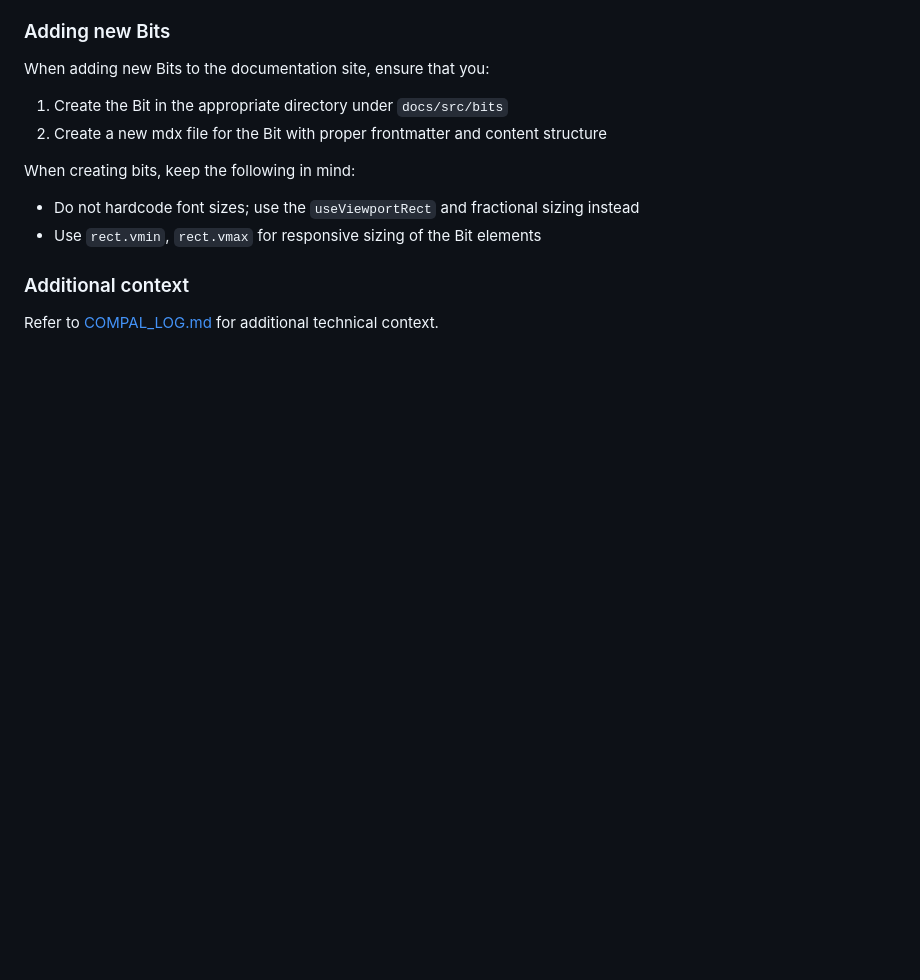
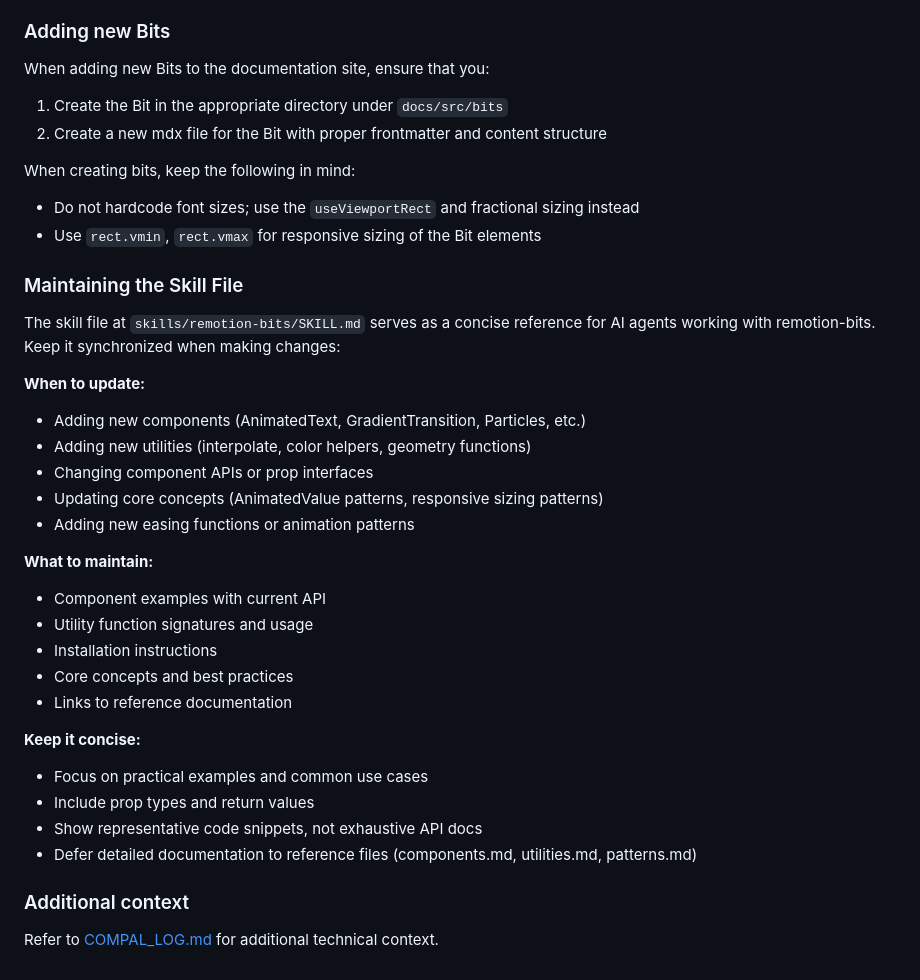
Before and after one commit to av/remotion-bits, a Markdown page: AGENTS.md, the part around the change. Drawn GitHub-style; blank space fills up the shorter version.

Commit message:
feat: adding skill maintenance to agents

```diff
--- a/AGENTS.md
+++ b/AGENTS.md
@@ -75,6 +75,30 @@ When creating bits, keep the following in mind:
 - Do not hardcode font sizes; use the `useViewportRect` and fractional sizing instead
 - Use `rect.vmin`, `rect.vmax` for responsive sizing of the Bit elements
 
+### Maintaining the Skill File
+
+The skill file at `skills/remotion-bits/SKILL.md` serves as a concise reference for AI agents working with remotion-bits. Keep it synchronized when making changes:
+
+**When to update:**
+- Adding new components (AnimatedText, GradientTransition, Particles, etc.)
+- Adding new utilities (interpolate, color helpers, geometry functions)
+- Changing component APIs or prop interfaces
+- Updating core concepts (AnimatedValue patterns, responsive sizing patterns)
+- Adding new easing functions or animation patterns
+
+**What to maintain:**
+- Component examples with current API
+- Utility function signatures and usage
+- Installation instructions
+- Core concepts and best practices
+- Links to reference documentation
+
+**Keep it concise:**
+- Focus on practical examples and common use cases
+- Include prop types and return values
+- Show representative code snippets, not exhaustive API docs
+- Defer detailed documentation to reference files (components.md, utilities.md, patterns.md)
+
 ### Additional context
 
 Refer to [COMPAL_LOG.md](./COMPAL_LOG.md) for additional technical context.
```
